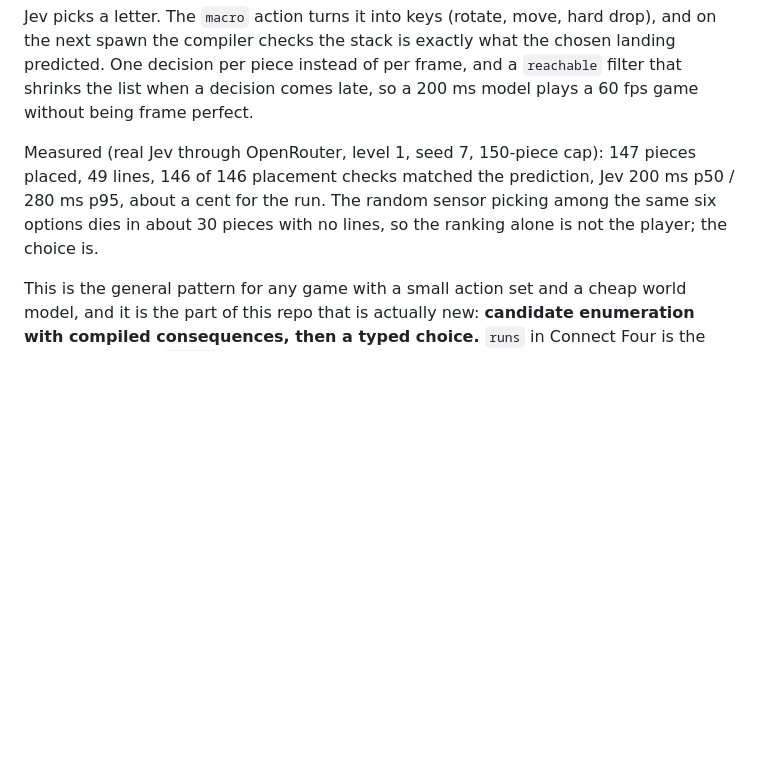
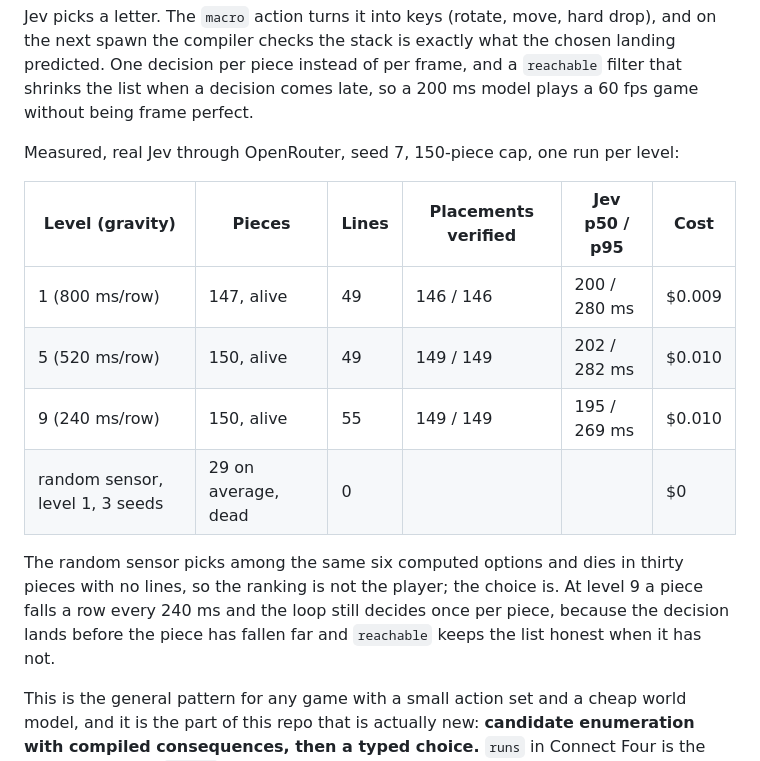
Before and after one commit to Dhruv123-123/jevvingaround, a Markdown page: anygame/README.md, the part around the change. Drawn GitHub-style; blank space fills up the shorter version.

Commit message:
anygame: Tetris measured at levels 1, 5 and 9 — alive at the cap every time, 49–55 lines, 444/444 placements verified
Co-Authored-By: Claude Fable 5.1 <noreply@anthropic.com>
Claude-Session: https://claude.ai/code/session_018NUjiFkjF4TMB54Zgwf7Jm

```diff
--- a/anygame/README.md
+++ b/anygame/README.md
@@ -176,10 +176,19 @@ compiler checks the stack is exactly what the chosen landing predicted. One deci
 frame, and a `reachable` filter that shrinks the list when a decision comes late, so a 200 ms model plays a
 60 fps game without being frame perfect.
 
-Measured (real Jev through OpenRouter, level 1, seed 7, 150-piece cap): 147 pieces placed, 49 lines, 146 of 146
-placement checks matched the prediction, Jev 200 ms p50 / 280 ms p95, about a cent for the run. The random
-sensor picking among the same six options dies in about 30 pieces with no lines, so the ranking alone is not the
-player; the choice is.
+Measured, real Jev through OpenRouter, seed 7, 150-piece cap, one run per level:
+
+| Level (gravity) | Pieces | Lines | Placements verified | Jev p50 / p95 | Cost |
+|---|---|---|---|---|---|
+| 1 (800 ms/row) | 147, alive | 49 | 146 / 146 | 200 / 280 ms | $0.009 |
+| 5 (520 ms/row) | 150, alive | 49 | 149 / 149 | 202 / 282 ms | $0.010 |
+| 9 (240 ms/row) | 150, alive | 55 | 149 / 149 | 195 / 269 ms | $0.010 |
+| random sensor, level 1, 3 seeds | 29 on average, dead | 0 | | | $0 |
+
+The random sensor picks among the same six computed options and dies in thirty pieces with no lines, so the
+ranking is not the player; the choice is. At level 9 a piece falls a row every 240 ms and the loop still
+decides once per piece, because the decision lands before the piece has fallen far and `reachable` keeps the
+list honest when it has not.
 
 This is the general pattern for any game with a small action set and a cheap world model, and it is the part
 of this repo that is actually new: **candidate enumeration with compiled consequences, then a typed choice.**
```
